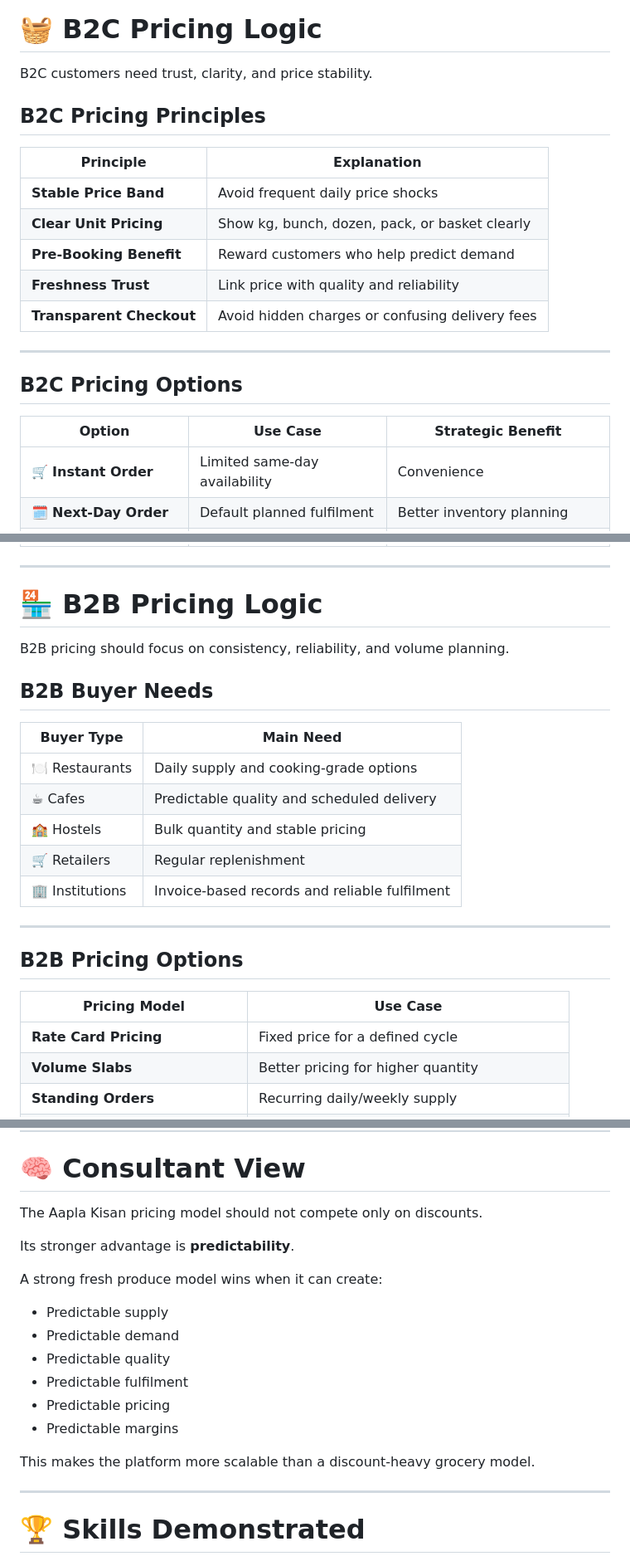
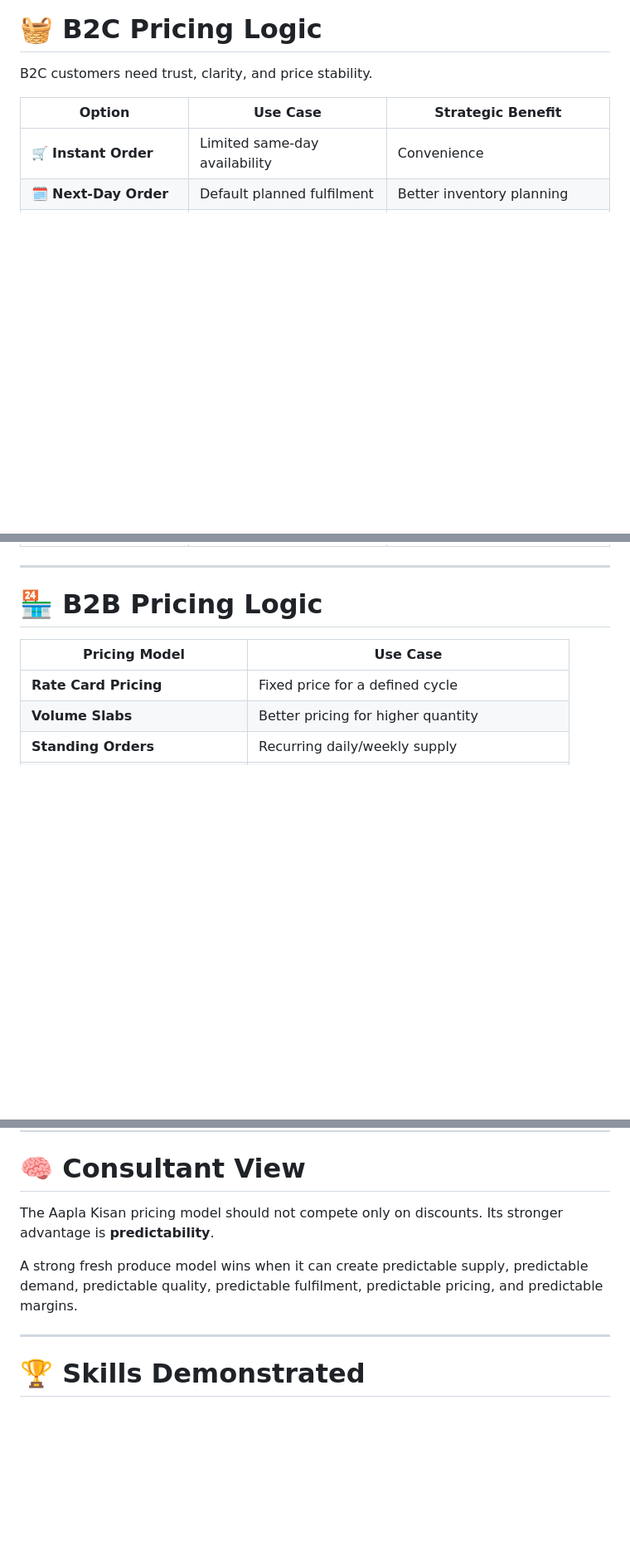
Before and after one commit to JustVKisgood/aapla-kisan-growth-system, a Markdown page: docs/04-procurement-and-pricing-model.md, 3 parts joined by grey strips. Shown at 83% size. Drawn GitHub-style; blank space fills up the shorter version.

```diff
--- a/docs/04-procurement-and-pricing-model.md
+++ b/docs/04-procurement-and-pricing-model.md
@@ -211,20 +192,6 @@ Farmer/vendor pricing should be transparent and linked to quality.
 # 🧺 B2C Pricing Logic
 
 B2C customers need trust, clarity, and price stability.
-
-## B2C Pricing Principles
-
-| Principle | Explanation |
-|---|---|
-| **Stable Price Band** | Avoid frequent daily price shocks |
-| **Clear Unit Pricing** | Show kg, bunch, dozen, pack, or basket clearly |
-| **Pre-Booking Benefit** | Reward customers who help predict demand |
-| **Freshness Trust** | Link price with quality and reliability |
-| **Transparent Checkout** | Avoid hidden charges or confusing delivery fees |
-
----
-
-## B2C Pricing Options
 
 | Option | Use Case | Strategic Benefit |
 |---|---|---|
@@ -237,22 +204,6 @@ B2C customers need trust, clarity, and price stability.
 ---
 
 # 🏪 B2B Pricing Logic
-
-B2B pricing should focus on consistency, reliability, and volume planning.
-
-## B2B Buyer Needs
-
-| Buyer Type | Main Need |
-|---|---|
-| 🍽️ Restaurants | Daily supply and cooking-grade options |
-| ☕ Cafes | Predictable quality and scheduled delivery |
-| 🏫 Hostels | Bulk quantity and stable pricing |
-| 🛒 Retailers | Regular replenishment |
-| 🏢 Institutions | Invoice-based records and reliable fulfilment |
-
----
-
-## B2B Pricing Options
 
 | Pricing Model | Use Case |
 |---|---|
@@ -402,20 +302,9 @@ flowchart LR
 
 # 🧠 Consultant View
 
-The Aapla Kisan pricing model should not compete only on discounts.
+The Aapla Kisan pricing model should not compete only on discounts. Its stronger advantage is **predictability**.
 
-Its stronger advantage is **predictability**.
-
-A strong fresh produce model wins when it can create:
-
-- Predictable supply
-- Predictable demand
-- Predictable quality
-- Predictable fulfilment
-- Predictable pricing
-- Predictable margins
-
-This makes the platform more scalable than a discount-heavy grocery model.
+A strong fresh produce model wins when it can create predictable supply, predictable demand, predictable quality, predictable fulfilment, predictable pricing, and predictable margins.
 
 ---
 
```
Also changed, not shown: other parts of docs/04-procurement-and-pricing-model.md (+39 -121 lines).
